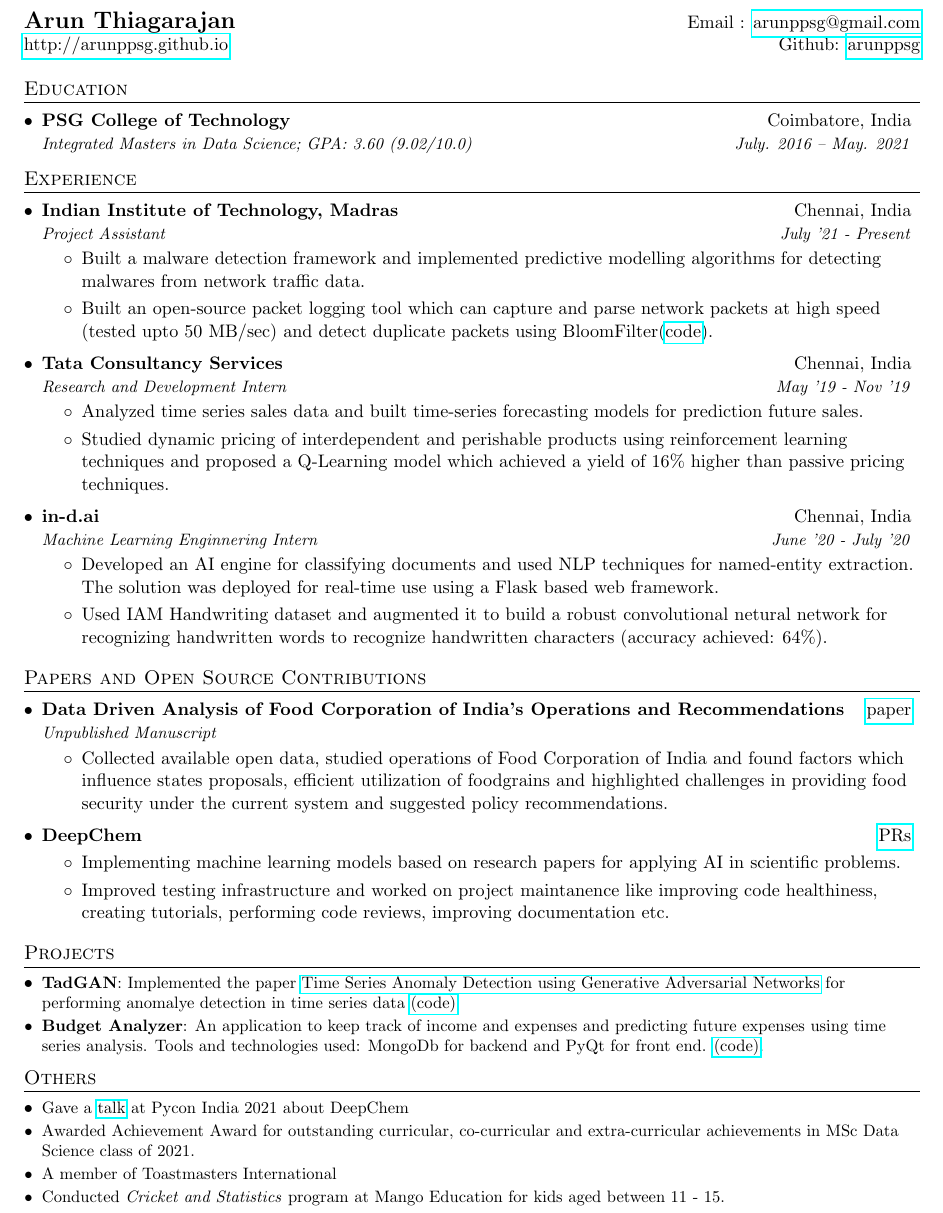
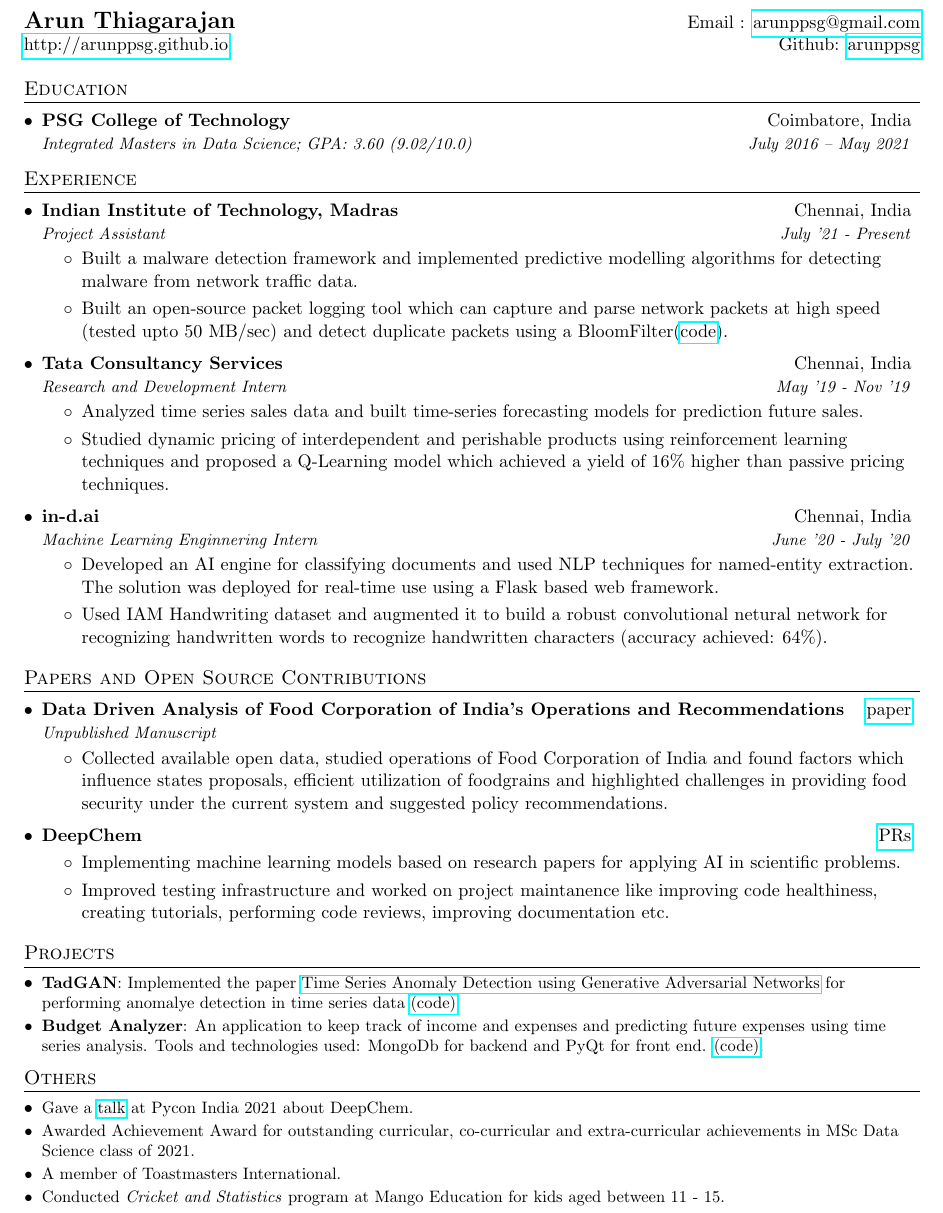
Before and after one commit to arunppsg/resume, a LaTeX CV (pdf/resume.tex): part of the page, cut so that both start at the same text. Compiled offline with pdfLaTeX.

Commit message:
pdf resume

```diff
--- a/pdf/resume.tex
+++ b/pdf/resume.tex
@@ -117,7 +117,7 @@
   \resumeSubHeadingListStart
     \resumeSubheading
       {PSG College of Technology}{Coimbatore, India}
-      {Integrated Masters in Data Science;  GPA: 3.60 (9.02/10.0)}{July. 2016 -- May. 2021}
+      {Integrated Masters in Data Science;  GPA: 3.60 (9.02/10.0)}{July 2016 -- May 2021}
   \resumeSubHeadingListEnd
 
 
@@ -129,8 +129,8 @@
       {Indian Institute of Technology, Madras}{Chennai, India}
       {Project Assistant}{July '21 - Present}
       \resumeItemListStart
-        \item Built a malware detection framework and implemented predictive modelling algorithms for detecting malwares from network traffic data.
-        \item Built an open-source packet logging tool which can capture and parse network packets at high speed (tested upto 50 MB/sec) and detect duplicate packets using BloomFilter(\href{https://github.com/arunppsg/packet-sniffer}{code}).
+        \item Built a malware detection framework and implemented predictive modelling algorithms for detecting malware from network traffic data.
+        \item Built an open-source packet logging tool which can capture and parse network packets at high speed (tested upto 50 MB/sec) and detect duplicate packets using a BloomFilter(\href{https://github.com/arunppsg/packet-sniffer}{code}).
       \resumeItemListEnd
 
     \resumeSubheading
```
Also changed, not shown: pdf/resume.pdf (added), pdf/resume.tex (4 more changed lines).
